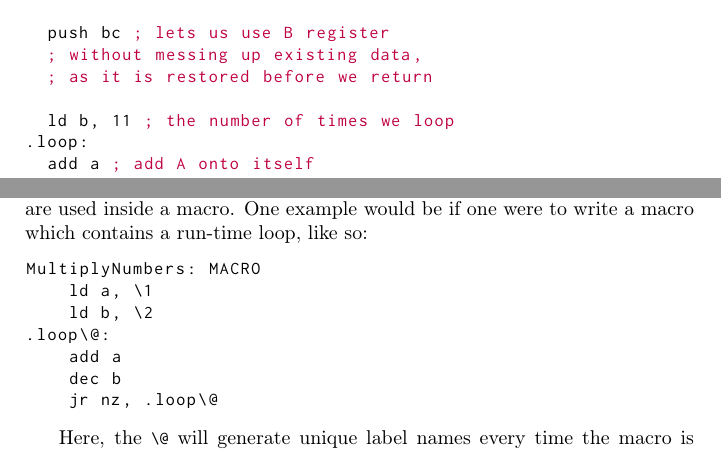
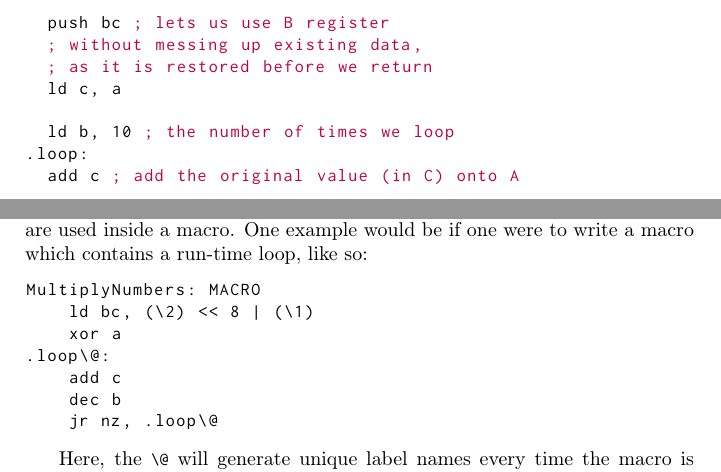
Before and after one commit to ahrnbom/gbapfomgd, a LaTeX book (gbasmdev.tex): two parts of pages 20 and 24 of 67, joined at a grey line, cut so that both start at the same text. Compiled offline with pdfLaTeX.

Commit message:
Fix `MultiplyNumbers` macro
It used to shift the number left 11 times, not multiply it.

```diff
--- a/gbasmdev.tex
+++ b/gbasmdev.tex
@@ -376,10 +376,11 @@ mult_by_eleven:
   push bc ; lets us use B register
   ; without messing up existing data,
   ; as it is restored before we return
+  ld c, a
 
-  ld b, 11 ; the number of times we loop
+  ld b, 10 ; the number of times we loop
 .loop:
-  add a ; add A onto itself
+  add c ; add the original value (in C) onto A
   dec b ; decrease loop counter
   jr nz, .loop ; if didn't reach zero, go back
   ; If we got here, the loop is finished
@@ -507,10 +508,10 @@ A final note on macros: A special symbol |\@| can be used, for when labels are u
 
 \begin{code}
 MultiplyNumbers: MACRO
-    ld a, \1
-    ld b, \2
+    ld bc, (\2) << 8 | (\1)
+    xor a
 .loop\@:
-    add a
+    add c
     dec b
     jr nz, .loop\@
 \end{code}
```
